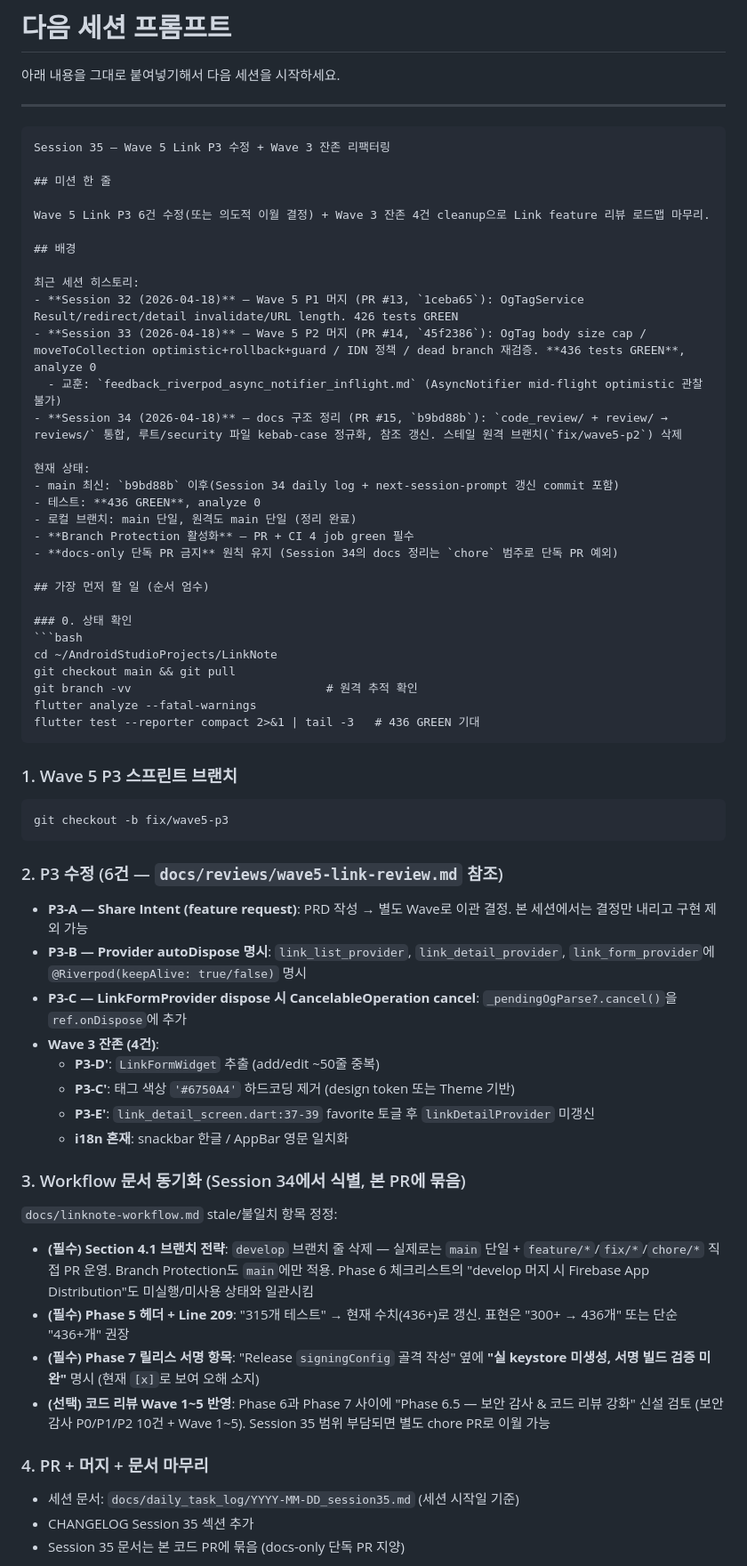
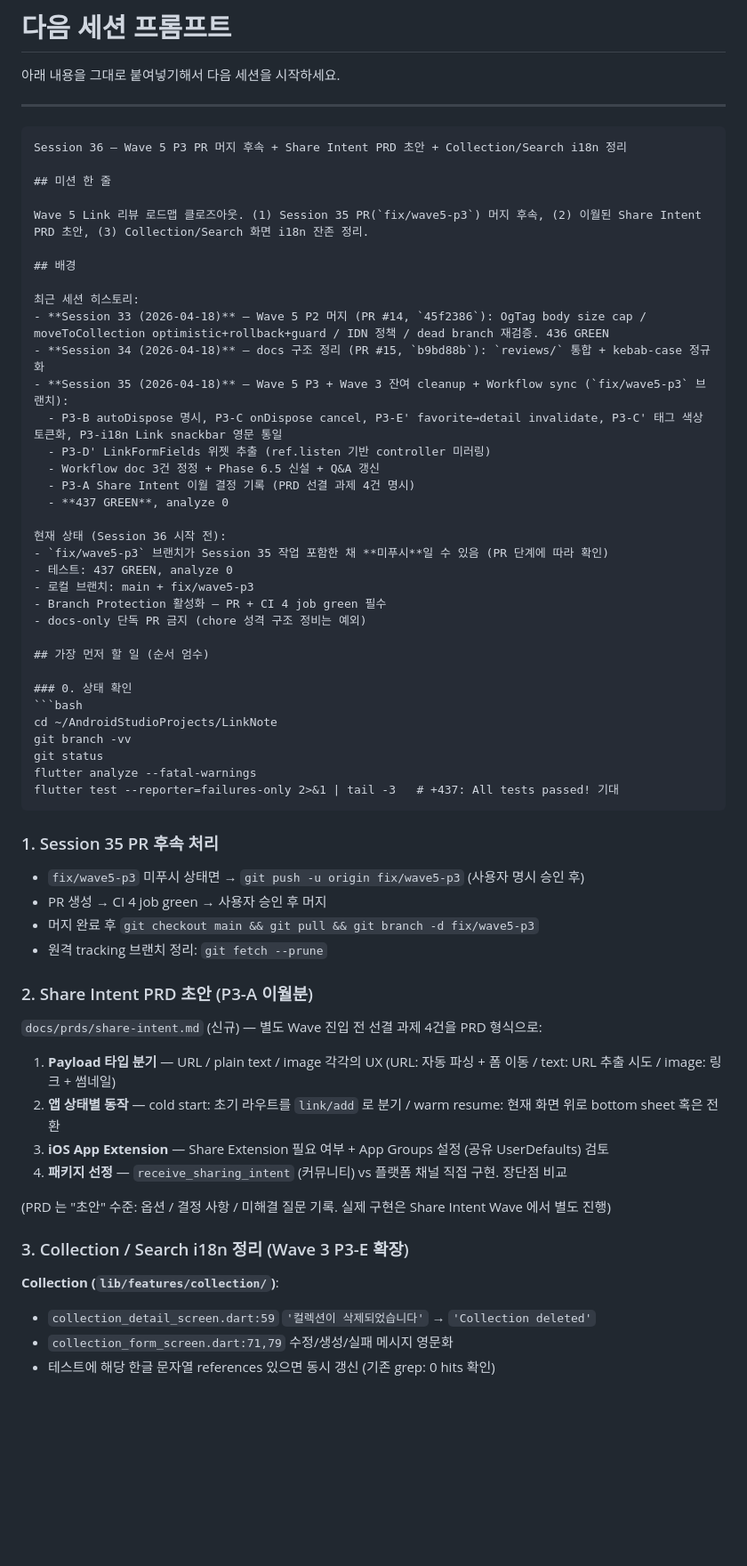
Before and after one commit to kaywalker91/LinkNote, a Markdown page: docs/next-session-prompt.md, the part around one of its changes. Shown at 89% size. Rendered like a GitHub page; blank space fills up the shorter version.

````diff
--- a/docs/next-session-prompt.md
+++ b/docs/next-session-prompt.md
@@ -5,61 +5,64 @@
 ---
 
 ```
-Session 35 — Wave 5 Link P3 수정 + Wave 3 잔존 리팩터링
+Session 36 — Wave 5 P3 PR 머지 후속 + Share Intent PRD 초안 + Collection/Search i18n 정리
 
 ## 미션 한 줄
 
-Wave 5 Link P3 6건 수정(또는 의도적 이월 결정) + Wave 3 잔존 4건 cleanup으로 Link feature 리뷰 로드맵 마무리.
+Wave 5 Link 리뷰 로드맵 클로즈아웃. (1) Session 35 PR(`fix/wave5-p3`) 머지 후속, (2) 이월된 Share Intent PRD 초안, (3) Collection/Search 화면 i18n 잔존 정리.
 
 ## 배경
 
 최근 세션 히스토리:
-- **Session 32 (2026-04-18)** — Wave 5 P1 머지 (PR #13, `1ceba65`): OgTagService Result/redirect/detail invalidate/URL length. 426 tests GREEN
-- **Session 33 (2026-04-18)** — Wave 5 P2 머지 (PR #14, `45f2386`): OgTag body size cap / moveToCollection optimistic+rollback+guard / IDN 정책 / dead branch 재검증. **436 tests GREEN**, analyze 0
-  - 교훈: `feedback_riverpod_async_notifier_inflight.md` (AsyncNotifier mid-flight optimistic 관찰 불가)
-- **Session 34 (2026-04-18)** — docs 구조 정리 (PR #15, `b9bd88b`): `code_review/ + review/ → reviews/` 통합, 루트/security 파일 kebab-case 정규화, 참조 갱신. 스테일 원격 브랜치(`fix/wave5-p2`) 삭제
+- **Session 33 (2026-04-18)** — Wave 5 P2 머지 (PR #14, `45f2386`): OgTag body size cap / moveToCollection optimistic+rollback+guard / IDN 정책 / dead branch 재검증. 436 GREEN
+- **Session 34 (2026-04-18)** — docs 구조 정리 (PR #15, `b9bd88b`): `reviews/` 통합 + kebab-case 정규화
+- **Session 35 (2026-04-18)** — Wave 5 P3 + Wave 3 잔여 cleanup + Workflow sync (`fix/wave5-p3` 브랜치):
+  - P3-B autoDispose 명시, P3-C onDispose cancel, P3-E' favorite→detail invalidate, P3-C' 태그 색상 토큰화, P3-i18n Link snackbar 영문 통일
+  - P3-D' LinkFormFields 위젯 추출 (ref.listen 기반 controller 미러링)
+  - Workflow doc 3건 정정 + Phase 6.5 신설 + Q&A 갱신
+  - P3-A Share Intent 이월 결정 기록 (PRD 선결 과제 4건 명시)
+  - **437 GREEN**, analyze 0
 
-현재 상태:
-- main 최신: `b9bd88b` 이후(Session 34 daily log + next-session-prompt 갱신 commit 포함)
-- 테스트: **436 GREEN**, analyze 0
-- 로컬 브랜치: main 단일, 원격도 main 단일 (정리 완료)
-- **Branch Protection 활성화** — PR + CI 4 job green 필수
-- **docs-only 단독 PR 금지** 원칙 유지 (Session 34의 docs 정리는 `chore` 범주로 단독 PR 예외)
+현재 상태 (Session 36 시작 전):
+- `fix/wave5-p3` 브랜치가 Session 35 작업 포함한 채 **미푸시**일 수 있음 (PR 단계에 따라 확인)
+- 테스트: 437 GREEN, analyze 0
+- 로컬 브랜치: main + fix/wave5-p3
+- Branch Protection 활성화 — PR + CI 4 job green 필수
+- docs-only 단독 PR 금지 (chore 성격 구조 정비는 예외)
 
 ## 가장 먼저 할 일 (순서 엄수)
 
 ### 0. 상태 확인
 ```bash
 cd ~/AndroidStudioProjects/LinkNote
-git checkout main && git pull
-git branch -vv                            # 원격 추적 확인
+git branch -vv
+git status
 flutter analyze --fatal-warnings
-flutter test --reporter compact 2>&1 | tail -3   # 436 GREEN 기대
+flutter test --reporter=failures-only 2>&1 | tail -3   # +437: All tests passed! 기대
 ```
 
-### 1. Wave 5 P3 스프린트 브랜치
-```bash
-git checkout -b fix/wave5-p3
-```
+### 1. Session 35 PR 후속 처리
 
-### 2. P3 수정 (6건 — `docs/reviews/wave5-link-review.md` 참조)
-- **P3-A — Share Intent (feature request)**: PRD 작성 → 별도 Wave로 이관 결정. 본 세션에서는 결정만 내리고 구현 제외 가능
-- **P3-B — Provider autoDispose 명시**: `link_list_provider`, `link_detail_provider`, `link_form_provider`에 `@Riverpod(keepAlive: true/false)` 명시
-- **P3-C — LinkFormProvider dispose 시 CancelableOperation cancel**: `_pendingOgParse?.cancel()`을 `ref.onDispose`에 추가
-- **Wave 3 잔존 (4건)**:
-  - **P3-D'**: `LinkFormWidget` 추출 (add/edit ~50줄 중복)
-  - **P3-C'**: 태그 색상 `'#6750A4'` 하드코딩 제거 (design token 또는 Theme 기반)
-  - **P3-E'**: `link_detail_screen.dart:37-39` favorite 토글 후 `linkDetailProvider` 미갱신
-  - **i18n 혼재**: snackbar 한글 / AppBar 영문 일치화
+- `fix/wave5-p3` 미푸시 상태면 → `git push -u origin fix/wave5-p3` (사용자 명시 승인 후)
+- PR 생성 → CI 4 job green → 사용자 승인 후 머지
+- 머지 완료 후 `git checkout main && git pull && git branch -d fix/wave5-p3`
+- 원격 tracking 브랜치 정리: `git fetch --prune`
 
-### 3. Workflow 문서 동기화 (Session 34에서 식별, 본 PR에 묶음)
-`docs/linknote-workflow.md` stale/불일치 항목 정정:
-- **(필수) Section 4.1 브랜치 전략**: `develop` 브랜치 줄 삭제 — 실제로는 `main` 단일 + `feature/*`/`fix/*`/`chore/*` 직접 PR 운영. Branch Protection도 `main`에만 적용. Phase 6 체크리스트의 "develop 머지 시 Firebase App Distribution"도 미실행/미사용 상태와 일관시킴
-- **(필수) Phase 5 헤더 + Line 209**: "315개 테스트" → 현재 수치(436+)로 갱신. 표현은 "300+ → 436개" 또는 단순 "436+개" 권장
-- **(필수) Phase 7 릴리스 서명 항목**: "Release `signingConfig` 골격 작성" 옆에 **"실 keystore 미생성, 서명 빌드 검증 미완"** 명시 (현재 `[x]`로 보여 오해 소지)
-- **(선택) 코드 리뷰 Wave 1~5 반영**: Phase 6과 Phase 7 사이에 "Phase 6.5 — 보안 감사 & 코드 리뷰 강화" 신설 검토 (보안 감사 P0/P1/P2 10건 + Wave 1~5). Session 35 범위 부담되면 별도 chore PR로 이월 가능
+### 2. Share Intent PRD 초안 (P3-A 이월분)
 
-### 4. PR + 머지 + 문서 마무리
-- 세션 문서: `docs/daily_task_log/YYYY-MM-DD_session35.md` (세션 시작일 기준)
-- CHANGELOG Session 35 섹션 추가
-- Session 35 문서는 본 코드 PR에 묶음 (docs-only 단독 PR 지양)
+`docs/prds/share-intent.md` (신규) — 별도 Wave 진입 전 선결 과제 4건을 PRD 형식으로:
+
+1. **Payload 타입 분기** — URL / plain text / image 각각의 UX (URL: 자동 파싱 + 폼 이동 / text: URL 추출 시도 / image: 링크 + 썸네일)
+2. **앱 상태별 동작** — cold start: 초기 라우트를 `link/add` 로 분기 / warm resume: 현재 화면 위로 bottom sheet 혹은 전환
+3. **iOS App Extension** — Share Extension 필요 여부 + App Groups 설정 (공유 UserDefaults) 검토
+4. **패키지 선정** — `receive_sharing_intent` (커뮤니티) vs 플랫폼 채널 직접 구현. 장단점 비교
+
+(PRD 는 "초안" 수준: 옵션 / 결정 사항 / 미해결 질문 기록. 실제 구현은 Share Intent Wave 에서 별도 진행)
+
+### 3. Collection / Search i18n 정리 (Wave 3 P3-E 확장)
+
+**Collection (`lib/features/collection/`)**:
+- `collection_detail_screen.dart:59` `'컬렉션이 삭제되었습니다'` → `'Collection deleted'`
+- `collection_form_screen.dart:71,79` 수정/생성/실패 메시지 영문화
+- 테스트에 해당 한글 문자열 references 있으면 동시 갱신 (기존 grep: 0 hits 확인)
+
````
Also changed, not shown: other parts of docs/next-session-prompt.md (+27 -14 lines), CHANGELOG.md (+18 -0 lines), docs/daily_task_log/2026-04-18_session35.md (added, +139 -0 lines).
